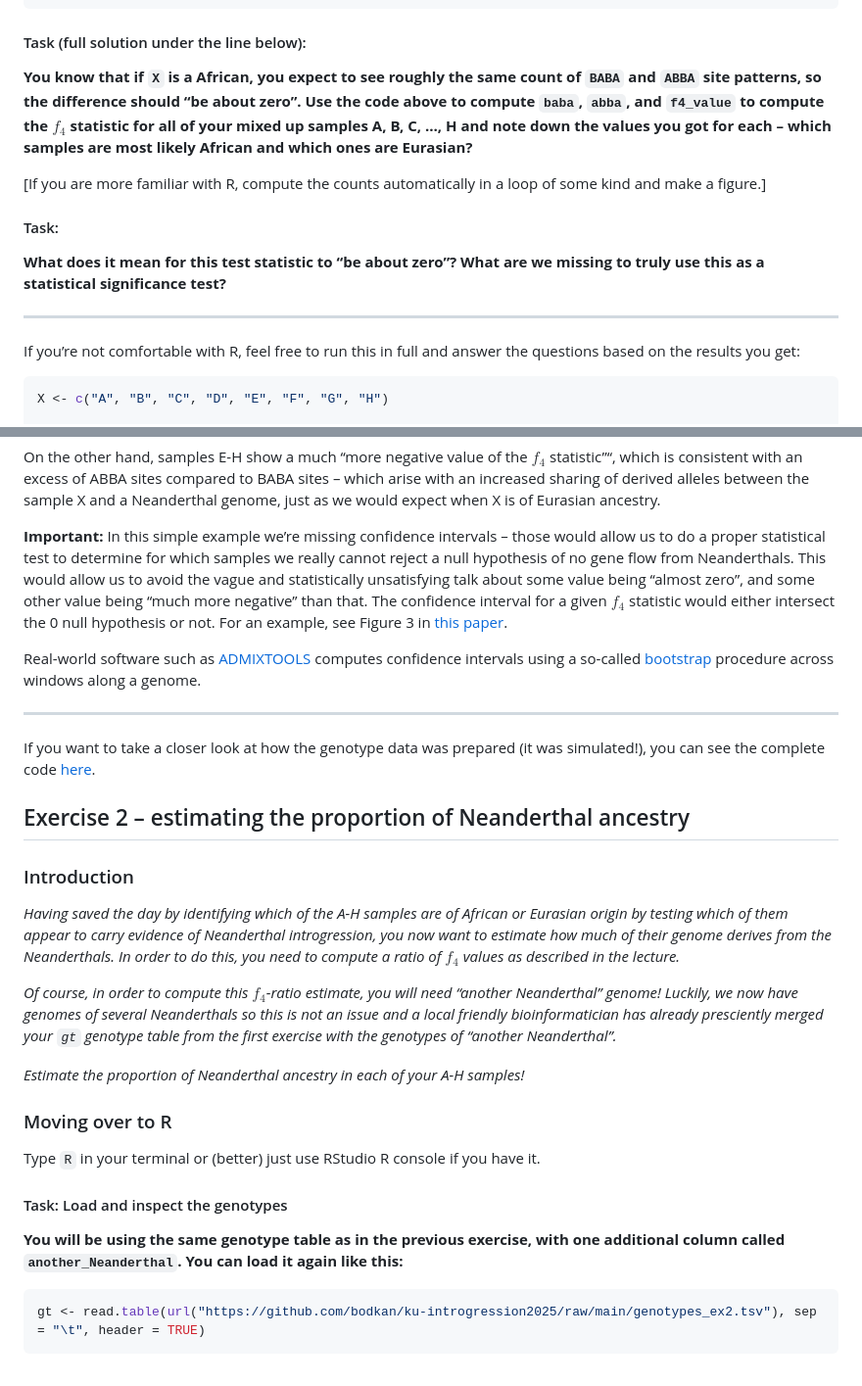
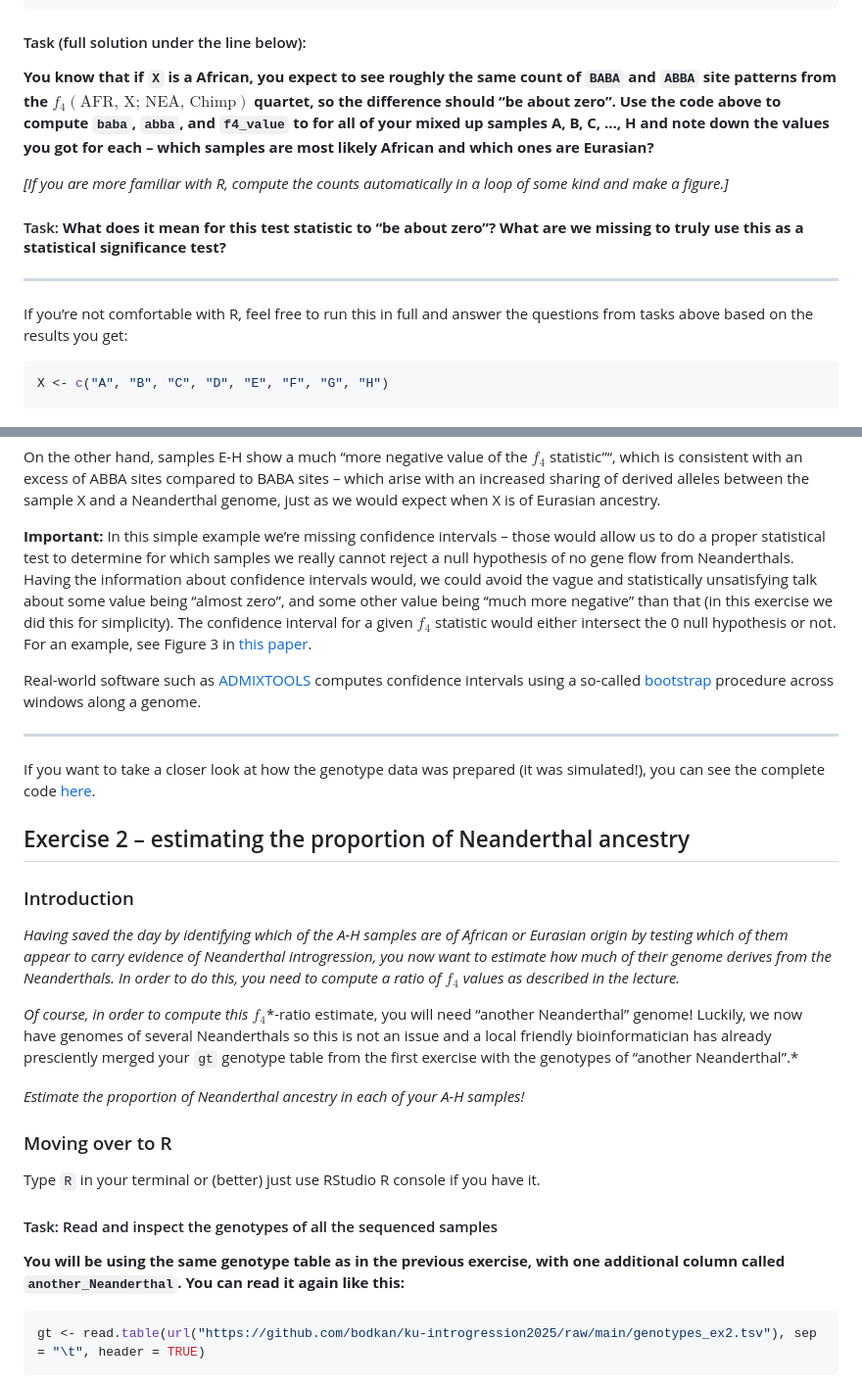
Before and after one commit to bodkan/ku-introgression2025, a Markdown page: README_solutions.md, 2 parts joined by grey strips. Shown at 98% size. GitHub-like rendering.

````diff
--- a/README_solutions.md
+++ b/README_solutions.md
@@ -199,24 +208,22 @@ aaab
 #### Task (full solution under the line below):
 
 **You know that if `X` is a African, you expect to see roughly the same
-count of `BABA` and `ABBA` site patterns, so the difference should “be
-about zero”. Use the code above to compute `baba`, `abba`, and
-`f4_value` to compute the $f_4$ statistic for all of your mixed up
-samples A, B, C, …, H and note down the values you got for each – which
-samples are most likely African and which ones are Eurasian?**
+count of `BABA` and `ABBA` site patterns from the**
+$f_4(\textrm{AFR, X; NEA, Chimp})$ **quartet, so the difference should
+“be about zero”. Use the code above to compute `baba`, `abba`, and
+`f4_value` to for all of your mixed up samples A, B, C, …, H and note
+down the values you got for each – which samples are most likely African
+and which ones are Eurasian?**
 
-\[If you are more familiar with R, compute the counts automatically in a
-loop of some kind and make a figure.\]
+*\[If you are more familiar with R, compute the counts automatically in
+a loop of some kind and make a figure.\]*
 
-#### Task:
-
-**What does it mean for this test statistic to “be about zero”? What are
-we missing to truly use this as a statistical significance test?**
+#### Task: **What does it mean for this test statistic to “be about zero”? What are we missing to truly use this as a statistical significance test?**
 
 ------------------------------------------------------------------------
 
 If you’re not comfortable with R, feel free to run this in full and
-answer the questions based on the results you get:
+answer the questions from tasks above based on the results you get:
 
 ``` r
 X <- c("A", "B", "C", "D", "E", "F", "G", "H")
@@ -271,12 +278,13 @@ we would expect when X is of Eurasian ancestry.
 **Important:** In this simple example we’re missing confidence intervals
 – those would allow us to do a proper statistical test to determine for
 which samples we really cannot reject a null hypothesis of no gene flow
-from Neanderthals. This would allow us to avoid the vague and
-statistically unsatisfying talk about some value being “almost zero”,
-and some other value being “much more negative” than that. The
-confidence interval for a given $f_4$ statistic would either intersect
-the 0 null hypothesis or not. For an example, see Figure 3 in [this
-paper](https://www.ncbi.nlm.nih.gov/pmc/articles/PMC6485383/).
+from Neanderthals. Having the information about confidence intervals
+would, we could avoid the vague and statistically unsatisfying talk
+about some value being “almost zero”, and some other value being “much
+more negative” than that (in this exercise we did this for simplicity).
+The confidence interval for a given $f_4$ statistic would either
+intersect the 0 null hypothesis or not. For an example, see Figure 3 in
+[this paper](https://pmc.ncbi.nlm.nih.gov/articles/PMC6485383/#F3).
 
 Real-world software such as
 [ADMIXTOOLS](https://github.com/DReichLab/AdmixTools) computes
@@ -298,11 +306,11 @@ If you want to take a closer look at how the genotype data was prepared
 African or Eurasian origin by testing which of them appear to carry
 evidence of Neanderthal introgression, you now want to estimate how much
 of their genome derives from the Neanderthals. In order to do this, you
-need to compute a ratio of $f_4$ values as described in the lecture.*
+need to compute a ratio of* $f_4$ *values as described in the lecture.*
 
-*Of course, in order to compute this $f_4$-ratio estimate, you will need
-“another Neanderthal” genome! Luckily, we now have genomes of several
-Neanderthals so this is not an issue and a local friendly
+*Of course, in order to compute this* $f_4$*-ratio estimate, you will
+need “another Neanderthal” genome! Luckily, we now have genomes of
+several Neanderthals so this is not an issue and a local friendly
 bioinformatician has already presciently merged your `gt` genotype table
 from the first exercise with the genotypes of “another Neanderthal”.*
 
@@ -314,10 +322,10 @@ samples!*
 Type `R` in your terminal or (better) just use RStudio R console if you
 have it.
 
-#### Task: Load and inspect the genotypes
+#### Task: Read and inspect the genotypes of all the sequenced samples
 
 **You will be using the same genotype table as in the previous exercise,
-with one additional column called `another_Neanderthal`. You can load it
+with one additional column called `another_Neanderthal`. You can read it
 again like this:**
 
 ``` r
````
Also changed, not shown: other parts of README_solutions.md (+58 -66 lines).
